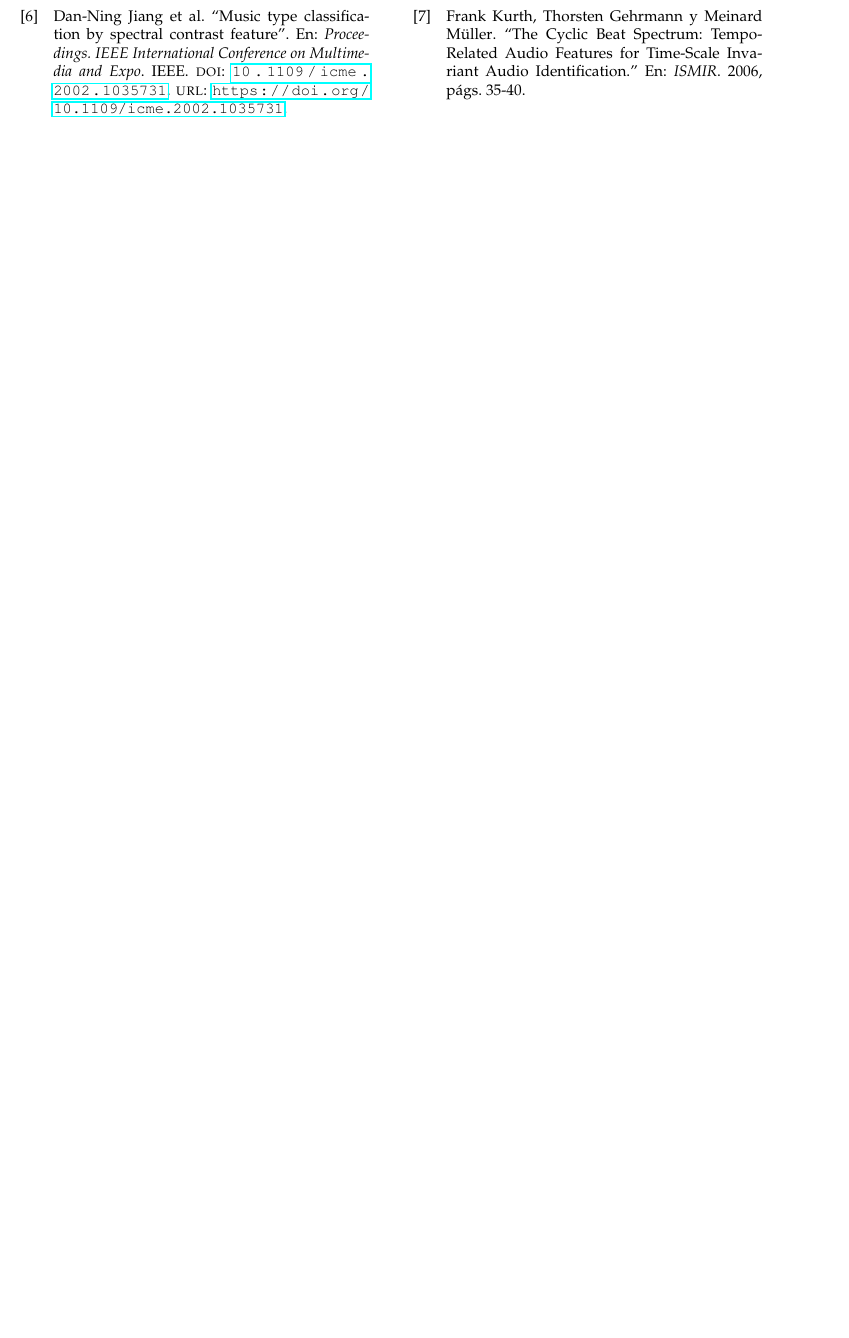
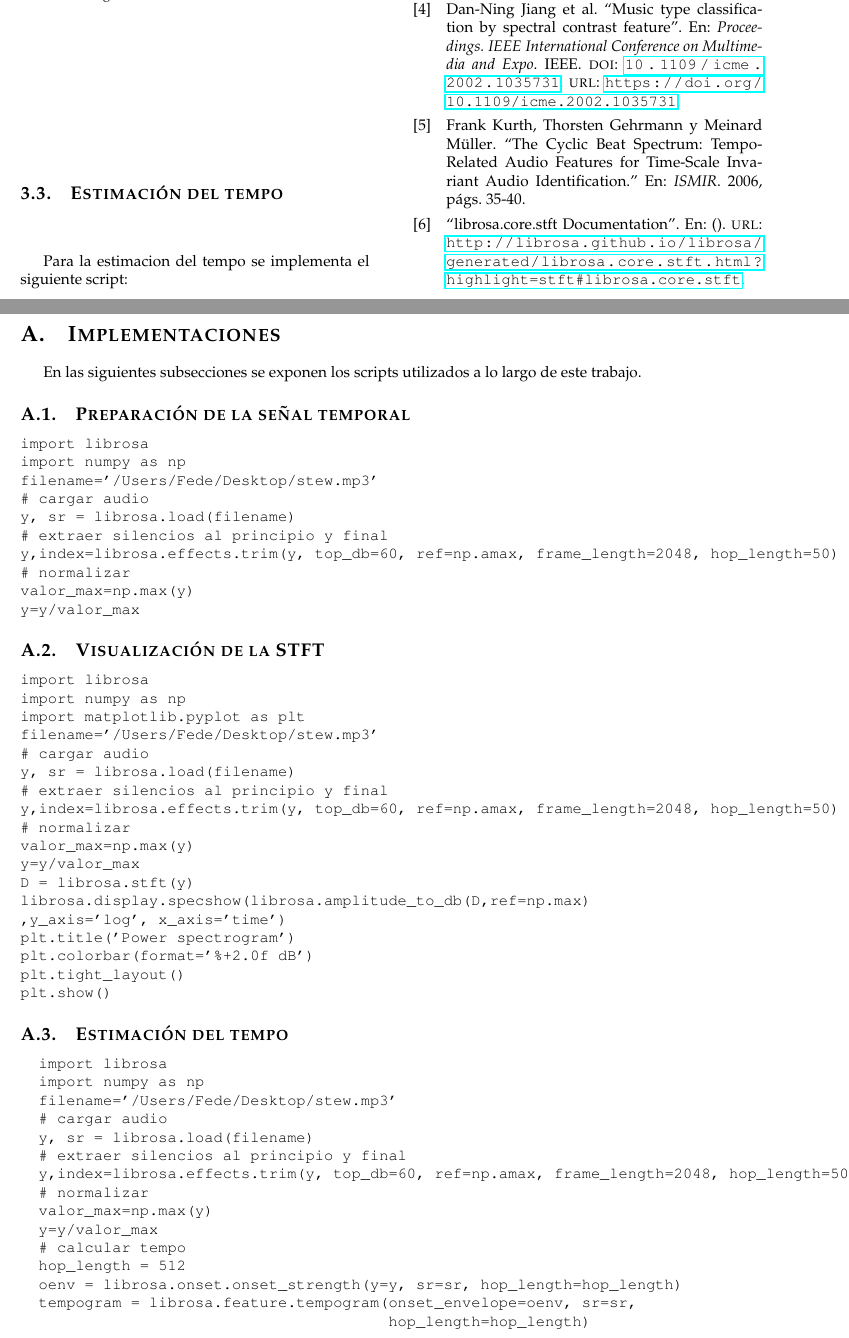
Before and after one commit to fedefelds/TP-DSP, a LaTeX paper (Informe/TP2_DSP.tex): part of page 3 of 3 before the commit and two parts of pages 3 and 4 of 5 after it, the two joined at a grey line, cut so that both start at the same text, the shorter picture padded with empty space. Compiled offline with pdfLaTeX.

Commit message:
progreso en el informe

```diff
--- a/Informe/TP2_DSP.tex
+++ b/Informe/TP2_DSP.tex
@@ -18,6 +18,8 @@
 \usepackage{authblk}    % para definir las afiliaciones de cada autor
 
 \usepackage{layout}     % no se..
+
+\usepackage{lineno}
 
 \usepackage[sorting=none]{biblatex}   % para manejar la bibliografia / referencias
 
@@ -58,6 +60,16 @@
  % defino el titulo del Paper
 
 \date{} % lo pongo vacio para que no aparezca abajo del abstract
+
+\newcommand{\figura}[3]{
+\begin{figurehere}
+\centering
+\includegraphics[width=\linewidth]{#1}
+\captionof{figure}{#2}
+\label{#3}
+\end{figurehere}
+}
+
 
 \usepackage{fancyhdr}
 
@@ -193,16 +233,88 @@ En este trabajo, dicho analisis es implementado mediante el uso del metodo \emph
+\figura
+{stft}
+{Visualización de la STFT}
+{fig: stft}
+\subsection{Estimación del tempo}
+\label{sec: tempo}
+Para la estimacion del tempo se implementa el siguiente script:
+
+
+\section{Análisis de resultados}
+
+
+\section{Conclusión}
+\printbibliography
+\end{multicols}
+
+\newpage
+\appendix
+
+\section{Implementaciones}
+En las siguientes subsecciones se exponen los scripts utilizados a lo largo de
+este trabajo.
+
+\subsection{Preparación de la señal temporal}
+\begin{verbatim}
+import librosa
+import numpy as np
+filename='/Users/Fede/Desktop/stew.mp3'
+# cargar audio
+y, sr = librosa.load(filename)
+# extraer silencios al principio y final
+y,index=librosa.effects.trim(y, top_db=60, ref=np.amax, frame_length=2048, hop_length=50)
+# normalizar
+valor_max=np.max(y)
+y=y/valor_max
+\end{verbatim}
+
+\subsection{Visualización de la STFT}
+\begin{verbatim}
+import librosa
+import numpy as np
+import matplotlib.pyplot as plt
+filename='/Users/Fede/Desktop/stew.mp3'
+# cargar audio
+y, sr = librosa.load(filename)
+# extraer silencios al principio y final
+y,index=librosa.effects.trim(y, top_db=60, ref=np.amax, frame_length=2048, hop_length=50)
+# normalizar
+valor_max=np.max(y)
+y=y/valor_max
+D = librosa.stft(y)
+librosa.display.specshow(librosa.amplitude_to_db(D,ref=np.max)
+,y_axis='log', x_axis='time')
+plt.title('Power spectrogram')
+plt.colorbar(format='%+2.0f dB')
+plt.tight_layout()
+plt.show()
+\end{verbatim}
+
+\subsection{Estimación del tempo}
+\begin{verbatim}
+  import librosa
+  import numpy as np
+  filename='/Users/Fede/Desktop/stew.mp3'
+  # cargar audio
+  y, sr = librosa.load(filename)
+  # extraer silencios al principio y final
+  y,index=librosa.effects.trim(y, top_db=60, ref=np.amax, frame_length=2048, hop_length=50)
+  # normalizar
+  valor_max=np.max(y)
+  y=y/valor_max
+  # calcular tempo
+  hop_length = 512
+  oenv = librosa.onset.onset_strength(y=y, sr=sr, hop_length=hop_length)
+  tempogram = librosa.feature.tempogram(onset_envelope=oenv, sr=sr,
+                                        hop_length=hop_length)
+  ac_global = librosa.autocorrelate(oenv, max_size=tempogram.shape[0])
+  ac_global = librosa.util.normalize(ac_global)
+  # Estimate the global tempo for display purposes
+  tempo = librosa.beat.tempo(onset_envelope=oenv, sr=sr,hop_length=hop_length)[0]
+  print(tempo)
+\end{verbatim}
 
 
 
 
 
-\section{Análisis de resultados}
-
-\section{Conclusión}
-
-
-\printbibliography
-\end{multicols}
-
-
-
 \end{document}
```
Also changed, not shown: Informe/bibliografia.bib (+5 -0 lines), Informe/TP2_DSP.bbl, Informe/TP2_DSP.pdf, Informe/imagenes/figure_1.png (added), Informe/imagenes/stft.png (added), Informe/TP2_DSP.tex (52 more changed lines), 9 other files.
